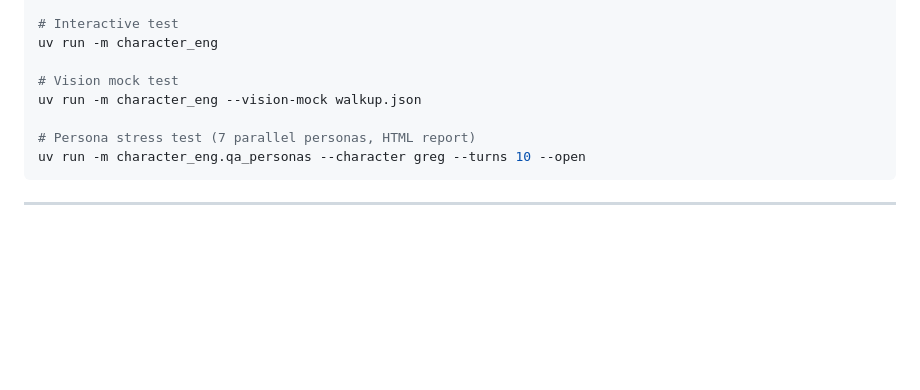
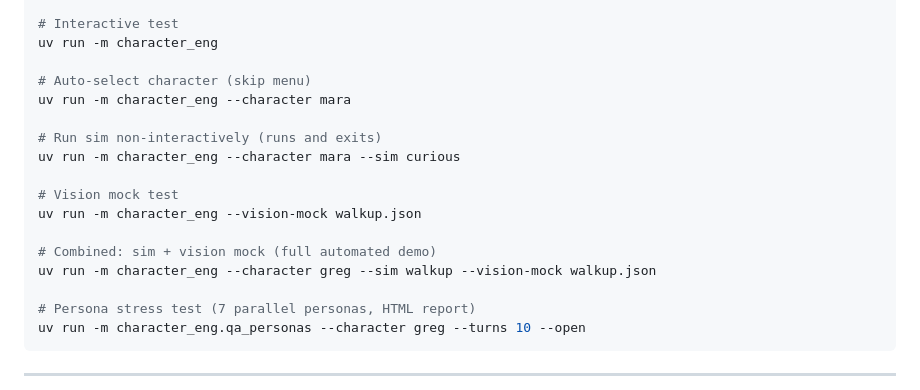
Before and after one commit to jloganolson/character-eng, a Markdown page: docs/guide.md, the part around one of its changes. Rendered like a GitHub page; blank space fills up the shorter version.

```diff
--- a/docs/guide.md
+++ b/docs/guide.md
@@ -444,8 +444,17 @@ uv run -m character_eng.qa_world
 # Interactive test
 uv run -m character_eng
 
+# Auto-select character (skip menu)
+uv run -m character_eng --character mara
+
+# Run sim non-interactively (runs and exits)
+uv run -m character_eng --character mara --sim curious
+
 # Vision mock test
 uv run -m character_eng --vision-mock walkup.json
+
+# Combined: sim + vision mock (full automated demo)
+uv run -m character_eng --character greg --sim walkup --vision-mock walkup.json
 
 # Persona stress test (7 parallel personas, HTML report)
 uv run -m character_eng.qa_personas --character greg --turns 10 --open
```
Also changed, not shown: other parts of docs/guide.md (+64 -0 lines).
